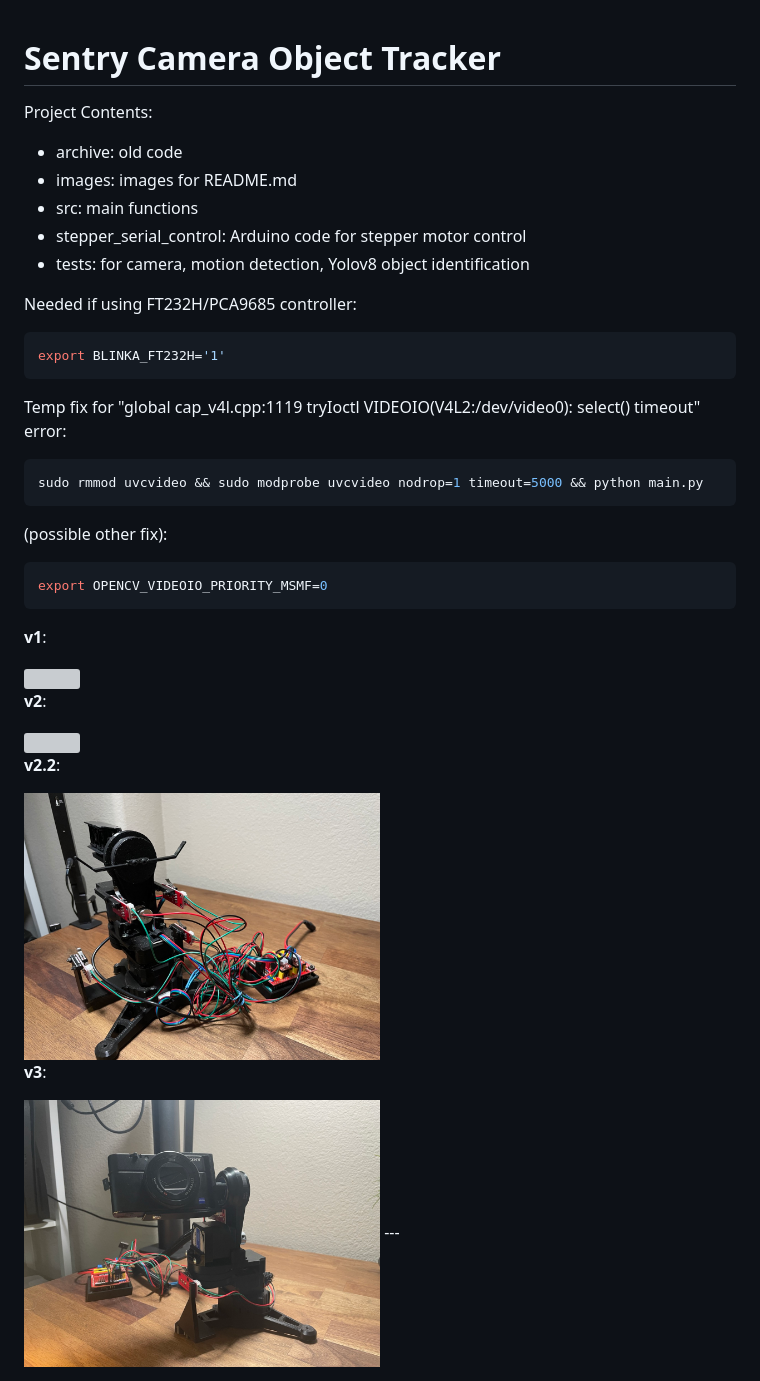
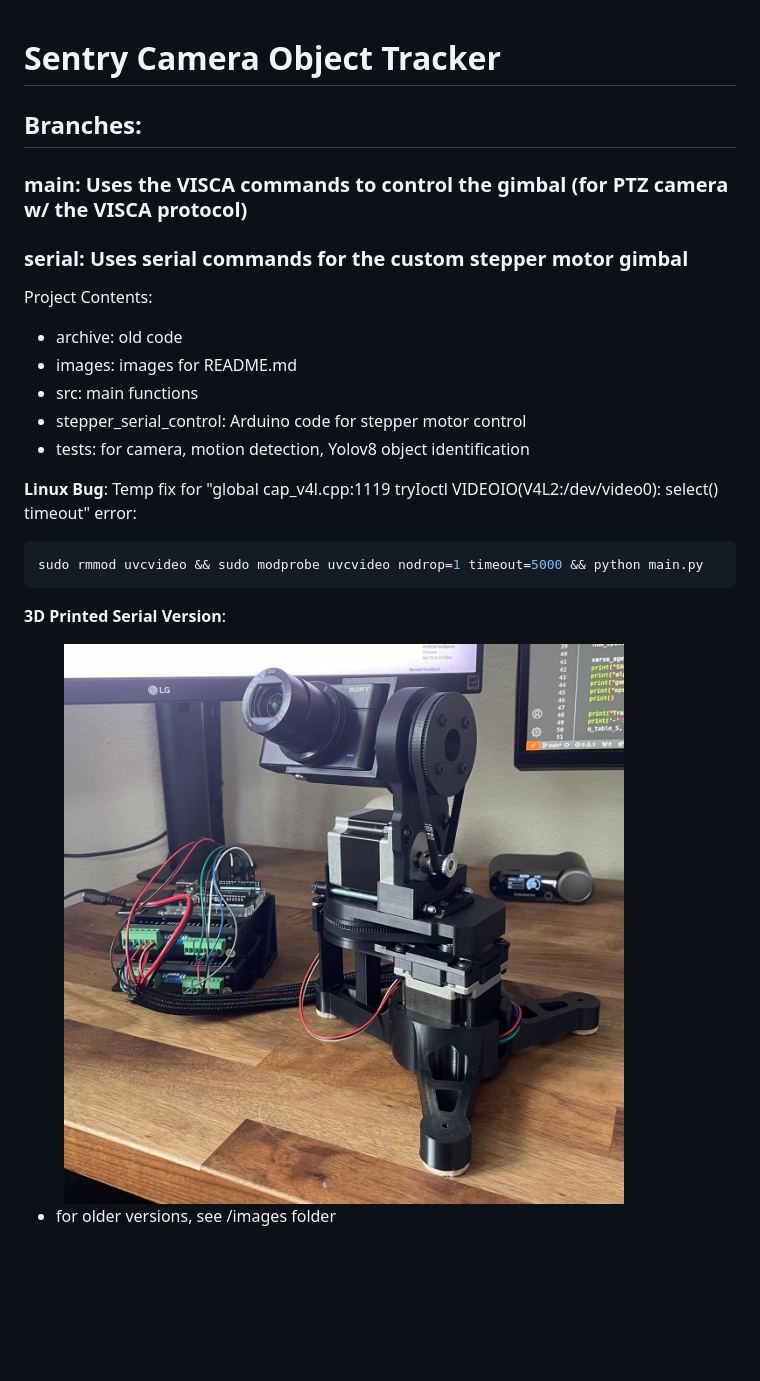
Before and after one commit to cvaisnor/sentry_object_tracker, a Markdown page: README.md, the part around the change. GitHub-like rendering; pictures changed too: images/final_serial_version.jpeg (added); blank space fills up the shorter version; grey boxes are pictures that could not be loaded.

Commit message:
refactored and added final version image

````diff
--- a/README.md
+++ b/README.md
@@ -1,4 +1,8 @@
 # Sentry Camera Object Tracker
+
+## Branches:
+### main: Uses the VISCA commands to control the gimbal (for PTZ camera w/ the VISCA protocol)
+### serial: Uses serial commands for the custom stepper motor gimbal
 
 Project Contents:
 - archive: old code
@@ -7,33 +11,15 @@ Project Contents:
 - stepper_serial_control: Arduino code for stepper motor control
 - tests: for camera, motion detection, Yolov8 object identification
 
-Needed if using FT232H/PCA9685 controller:
-```bash
-export BLINKA_FT232H='1'
-```
 
+**Linux Bug**:
 Temp fix for "global cap_v4l.cpp:1119 tryIoctl VIDEOIO(V4L2:/dev/video0): select() timeout" error:
 ```bash
 sudo rmmod uvcvideo && sudo modprobe uvcvideo nodrop=1 timeout=5000 && python main.py
 ```
-(possible other fix):
-```bash
-export OPENCV_VIDEOIO_PRIORITY_MSMF=0
-```
 
-**v1**:
+**3D Printed Serial Version**:
 
-<img src="images/v1.jpg" width="50%" height="50%">
+<img src="images/final_serial_version.jpeg" width="90%" height="90%">
 
-**v2**:
-
-<img src="images/v2.jpg" width="50%" height="50%">
-
-**v2.2**:
-
-<img src="images/v2_2.jpeg" width="50%" height="50%">
-
-**v3**:
-
-<img src="images/v3.jpeg" width="50%" height="50%">
----
+- for older versions, see /images folder
````
